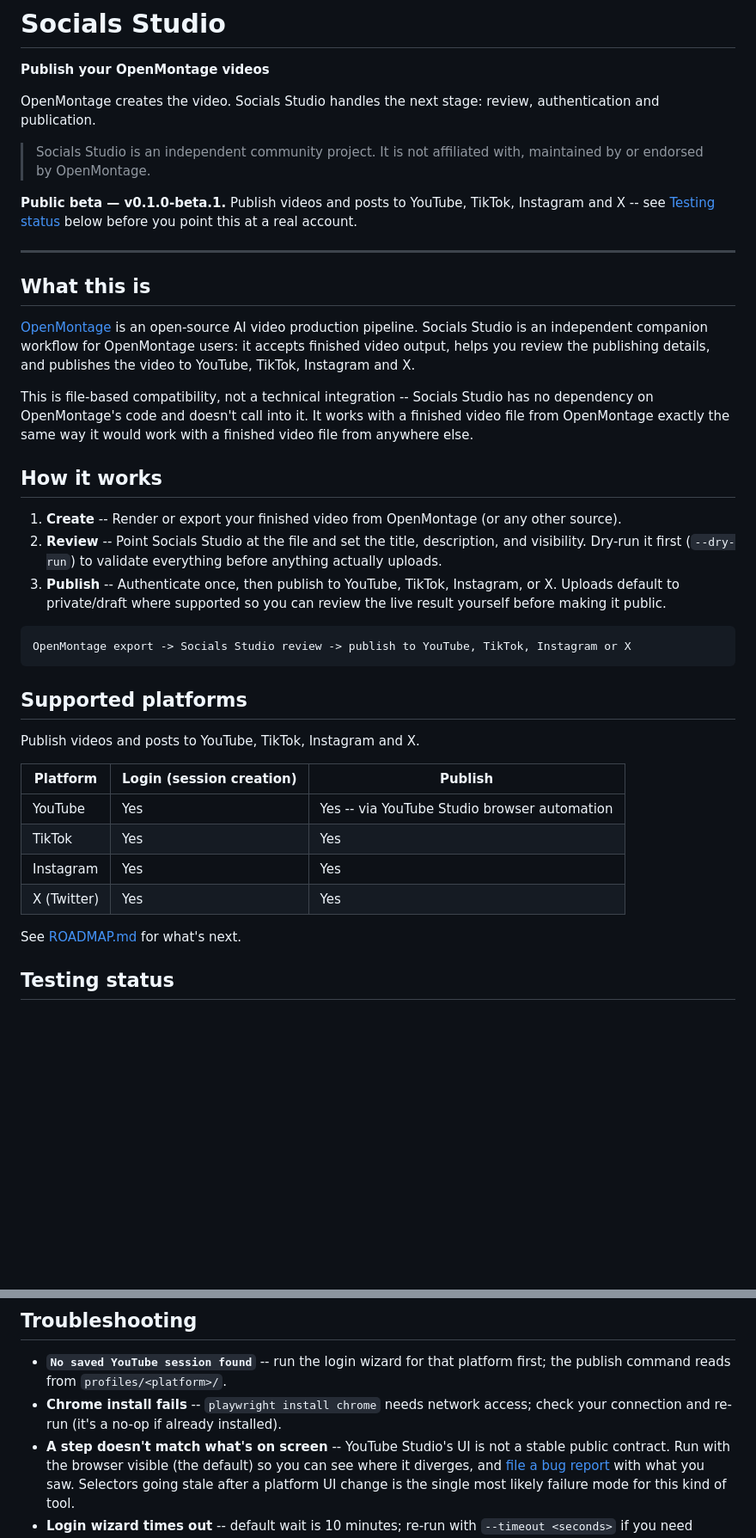
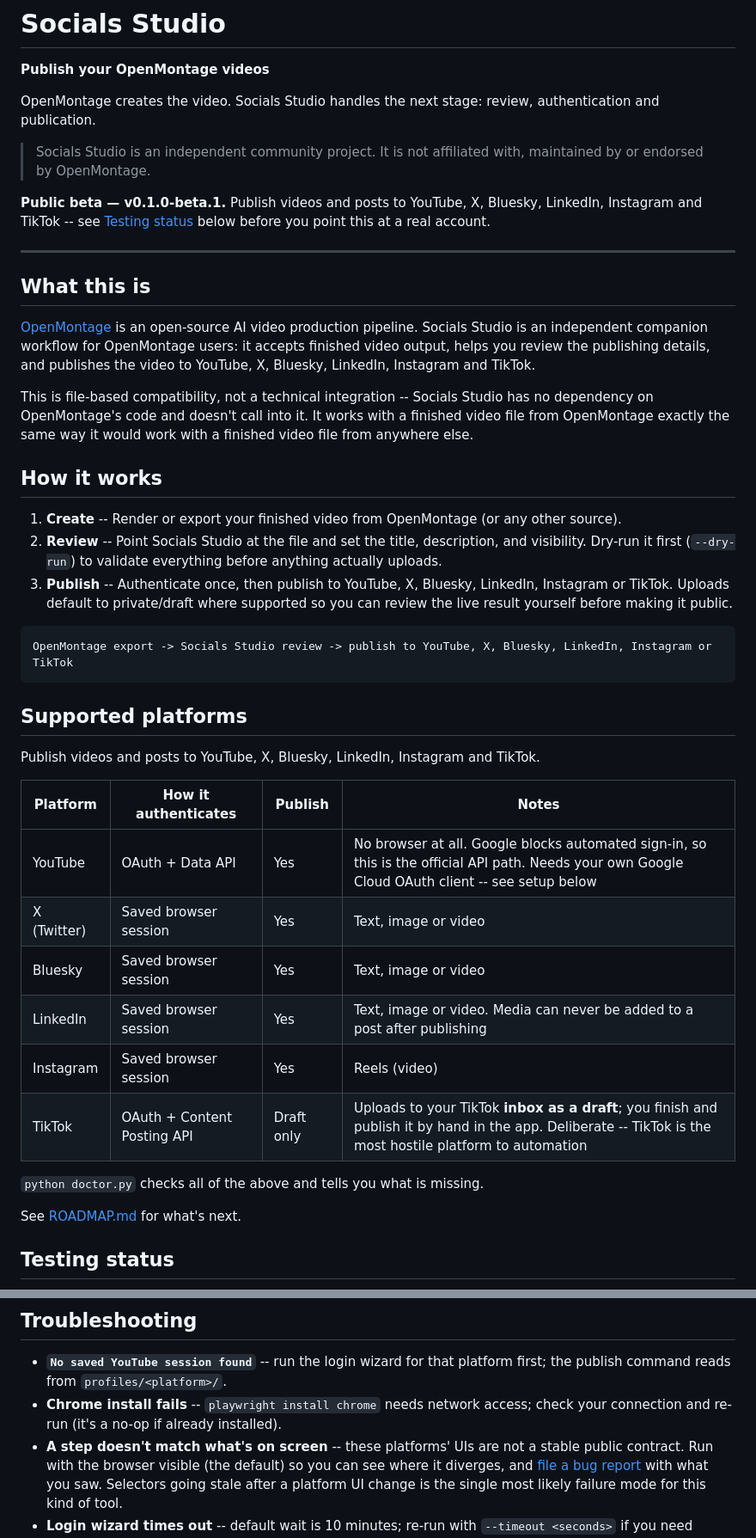
Before and after one commit to tradewithmeai/socials-studio, a Markdown page: README.md, 2 parts joined by grey strips. Shown: that part at 86% size. GitHub-like rendering; blank space fills up the shorter version.

Commit message:
Name every platform the repo actually publishes to
The platform table listed four and omitted LinkedIn and Bluesky, both of which have
working publishers and login support, so a new user had no way to discover half of
what is here. The same table also described YouTube as browser automation, which the
section directly below it contradicts - it is OAuth and the Data API precisely because
Google blocks automated sign-in.

TikTok is now marked draft-only rather than publish, since it uploads to the app inbox
and a human finishes it there.

````diff
--- a/README.md
+++ b/README.md
@@ -8,7 +8,7 @@ publication.
 > Socials Studio is an independent community project. It is not affiliated with, maintained by or
 > endorsed by OpenMontage.
 
-**Public beta — v0.1.0-beta.1.** Publish videos and posts to YouTube, TikTok, Instagram and X --
+**Public beta — v0.1.0-beta.1.** Publish videos and posts to YouTube, X, Bluesky, LinkedIn, Instagram and TikTok --
 see [Testing status](#testing-status) below before you point this at a real account.
 
 ---
@@ -18,7 +18,7 @@ see [Testing status](#testing-status) below before you point this at a real acco
 [OpenMontage](https://github.com/calesthio/OpenMontage) is an open-source AI video production
 pipeline. Socials Studio is an independent companion workflow for OpenMontage users: it accepts
 finished video output, helps you review the publishing details, and publishes the video to
-YouTube, TikTok, Instagram and X.
+YouTube, X, Bluesky, LinkedIn, Instagram and TikTok.
 
 This is file-based compatibility, not a technical integration -- Socials Studio has no dependency
 on OpenMontage's code and doesn't call into it. It works with a finished video file from
@@ -29,24 +29,28 @@ OpenMontage exactly the same way it would work with a finished video file from a
 1. **Create** -- Render or export your finished video from OpenMontage (or any other source).
 2. **Review** -- Point Socials Studio at the file and set the title, description, and visibility.
    Dry-run it first (`--dry-run`) to validate everything before anything actually uploads.
-3. **Publish** -- Authenticate once, then publish to YouTube, TikTok, Instagram, or X. Uploads
+3. **Publish** -- Authenticate once, then publish to YouTube, X, Bluesky, LinkedIn, Instagram or TikTok. Uploads
    default to private/draft where supported so you can review the live result yourself before
    making it public.
 
 ```
-OpenMontage export -> Socials Studio review -> publish to YouTube, TikTok, Instagram or X
+OpenMontage export -> Socials Studio review -> publish to YouTube, X, Bluesky, LinkedIn, Instagram or TikTok
 ```
 
 ## Supported platforms
 
-Publish videos and posts to YouTube, TikTok, Instagram and X.
+Publish videos and posts to YouTube, X, Bluesky, LinkedIn, Instagram and TikTok.
 
-| Platform | Login (session creation) | Publish |
-|---|---|---|
-| YouTube | Yes | Yes -- via YouTube Studio browser automation |
-| TikTok | Yes | Yes |
-| Instagram | Yes | Yes |
-| X (Twitter) | Yes | Yes |
+| Platform | How it authenticates | Publish | Notes |
+|---|---|---|---|
+| YouTube | OAuth + Data API | Yes | No browser at all. Google blocks automated sign-in, so this is the official API path. Needs your own Google Cloud OAuth client -- see setup below |
+| X (Twitter) | Saved browser session | Yes | Text, image or video |
+| Bluesky | Saved browser session | Yes | Text, image or video |
+| LinkedIn | Saved browser session | Yes | Text, image or video. Media can never be added to a post after publishing |
+| Instagram | Saved browser session | Yes | Reels (video) |
+| TikTok | OAuth + Content Posting API | Draft only | Uploads to your TikTok **inbox as a draft**; you finish and publish it by hand in the app. Deliberate -- TikTok is the most hostile platform to automation |
+
+`python doctor.py` checks all of the above and tells you what is missing.
 
 See [ROADMAP.md](ROADMAP.md) for what's next.
 
@@ -122,7 +127,7 @@ upload on YouTube yourself before flipping it public.
   command reads from `profiles/<platform>/`.
 - **Chrome install fails** -- `playwright install chrome` needs network access; check your
   connection and re-run (it's a no-op if already installed).
-- **A step doesn't match what's on screen** -- YouTube Studio's UI is not a stable public contract.
+- **A step doesn't match what's on screen** -- these platforms' UIs are not a stable public contract.
   Run with the browser visible (the default) so you can see where it diverges, and
   [file a bug report](#reporting-problems--requesting-features) with what you saw. Selectors going
   stale after a platform UI change is the single most likely failure mode for this kind of tool.
````
Also changed, not shown: other parts of README.md (+5 -4 lines).
